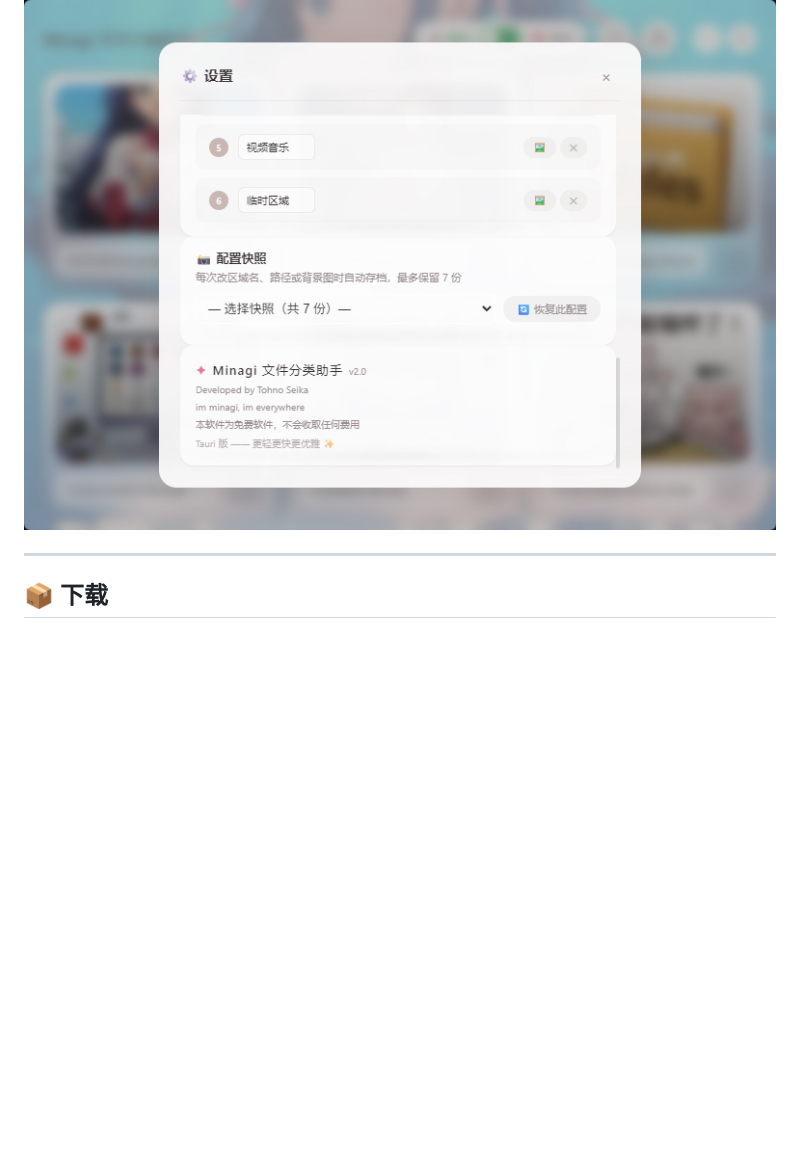
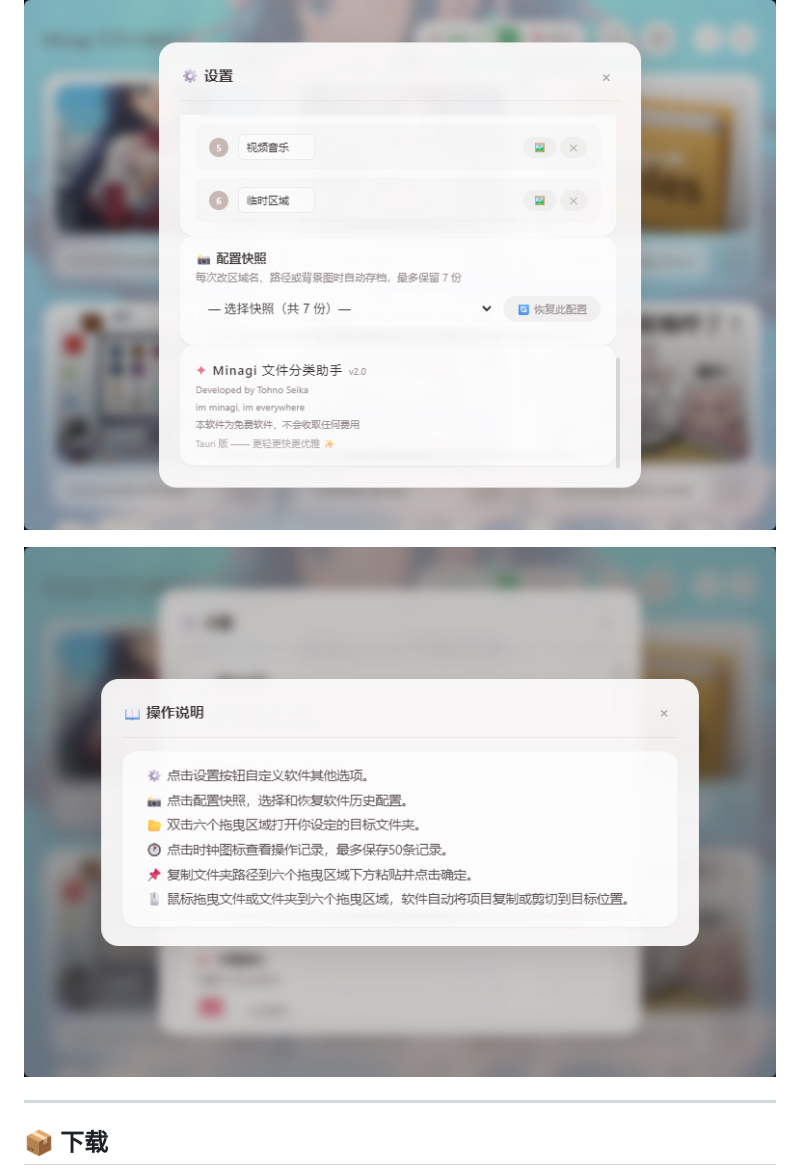
Before and after one commit to TohnoSeika/minagi-file-classifier, a Markdown page: README.md, the part around the change. Drawn GitHub-style; pictures changed too: screenshots/Screenshot-06.jpg (added); blank space fills up the shorter version.

Commit message:
📸 新增操作说明截图并更新 README

```diff
--- a/README.md
+++ b/README.md
@@ -48,6 +48,8 @@
 ![配置快照](screenshots/Screenshot-04.jpg)
 
 ![操作历史](screenshots/Screenshot-05.jpg)
+
+![操作说明](screenshots/Screenshot-06.jpg)
 
 ---
 
```
